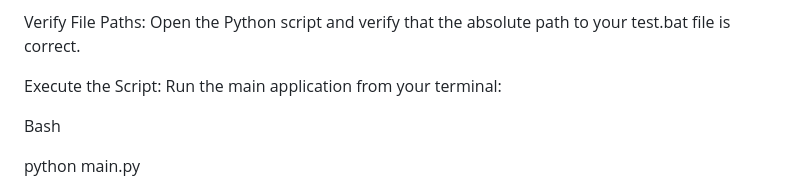
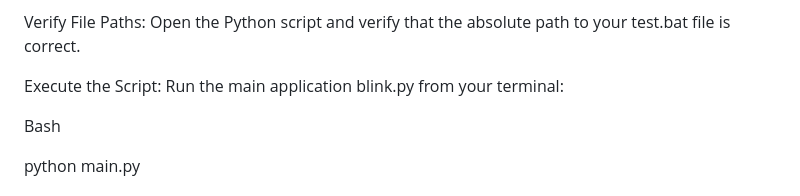
Before and after one commit to Sian-soj/Face-loader, a Markdown page: README.md, the part around the change. Drawn GitHub-style.

```diff
--- a/README.md
+++ b/README.md
@@ -89,7 +89,7 @@ Connect Hardware: Ensure the Arduino board is connected to the computer via USB.
 Verify File Paths: Open the Python script and verify that the absolute path to your test.bat file is correct.
 
 Execute the Script:
-Run the main application from your terminal:
+Run the main application blink.py from your terminal:
 
 Bash
 
```
